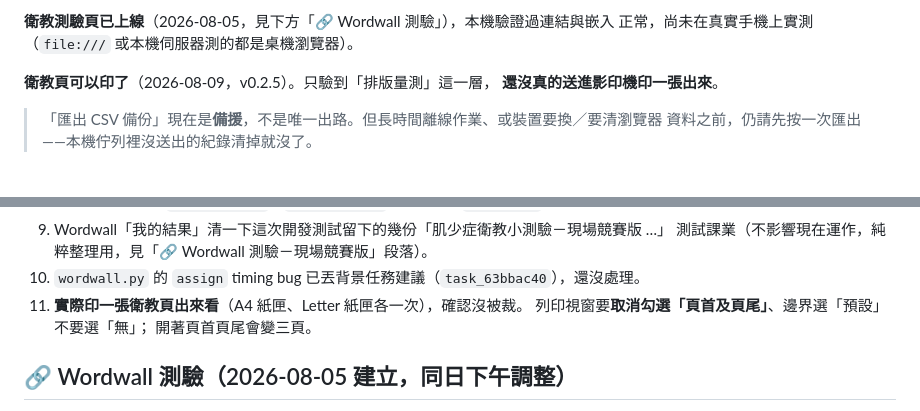
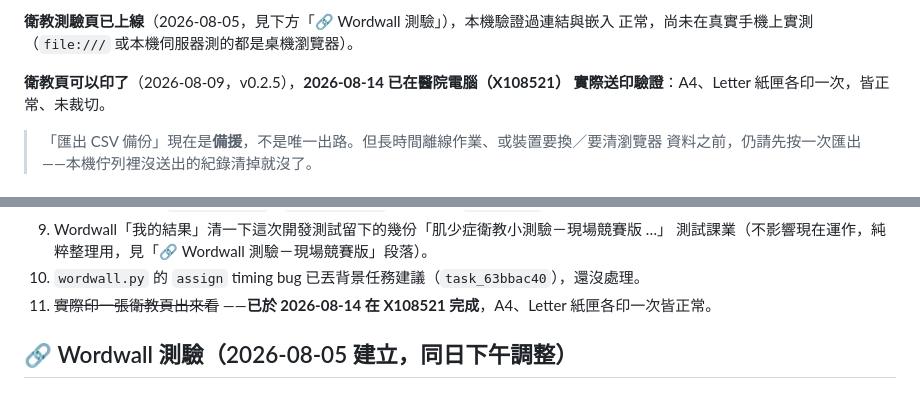
Before and after one commit to philia81301-commits/sarcopenia-clinic, a Markdown page: handoff.md, 2 parts joined by grey strips. Drawn GitHub-style.

Commit message:
記錄衛教頁列印驗證結果（A4/Letter 皆通過）
2026-08-14 在 X108521 實際送印確認，補上 handoff.md 下一步清單。

```diff
--- a/handoff.md
+++ b/handoff.md
@@ -166,8 +166,8 @@ Google Drive 垃圾桶**（這是第二次發生同一件事），`formResponse`
 **衛教測驗頁已上線**（2026-08-05，見下方「🔗 Wordwall 測驗」），本機驗證過連結與嵌入
 正常，尚未在真實手機上實測（`file:///` 或本機伺服器測的都是桌機瀏覽器）。
 
-**衛教頁可以印了**（2026-08-09，v0.2.5）。只驗到「排版量測」這一層，
-**還沒真的送進影印機印一張出來**。
+**衛教頁可以印了**（2026-08-09，v0.2.5），**2026-08-14 已在醫院電腦（X108521）
+實際送印驗證**：A4、Letter 紙匣各印一次，皆正常、未裁切。
 
 > 「匯出 CSV 備份」現在是**備援**，不是唯一出路。但長時間離線作業、或裝置要換／要清瀏覽器
 > 資料之前，仍請先按一次匯出——本機佇列裡沒送出的紀錄清掉就沒了。
@@ -193,9 +193,8 @@ Google Drive 垃圾桶**（這是第二次發生同一件事），`formResponse`
 9. Wordwall「我的結果」清一下這次開發測試留下的幾份「肌少症衛教小測驗－現場競賽版 …」
    測試課業（不影響現在運作，純粹整理用，見「🔗 Wordwall 測驗－現場競賽版」段落）。
 10. `wordwall.py` 的 `assign` timing bug 已丟背景任務建議（`task_63bbac40`），還沒處理。
-11. **實際印一張衛教頁出來看**（A4 紙匣、Letter 紙匣各一次），確認沒被裁。
-    列印視窗要**取消勾選「頁首及頁尾」**、邊界選「預設」不要選「無」；
-    開著頁首頁尾會變三頁。
+11. ~~實際印一張衛教頁出來看~~ ——**已於 2026-08-14 在 X108521 完成**，A4、Letter
+    紙匣各印一次皆正常。
 
 ## 🔗 Wordwall 測驗（2026-08-05 建立，同日下午調整）
 
```
